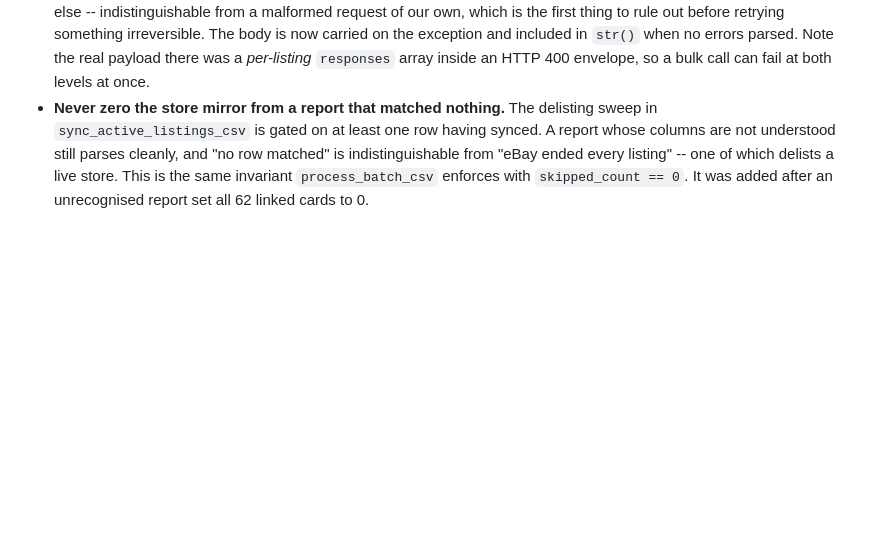
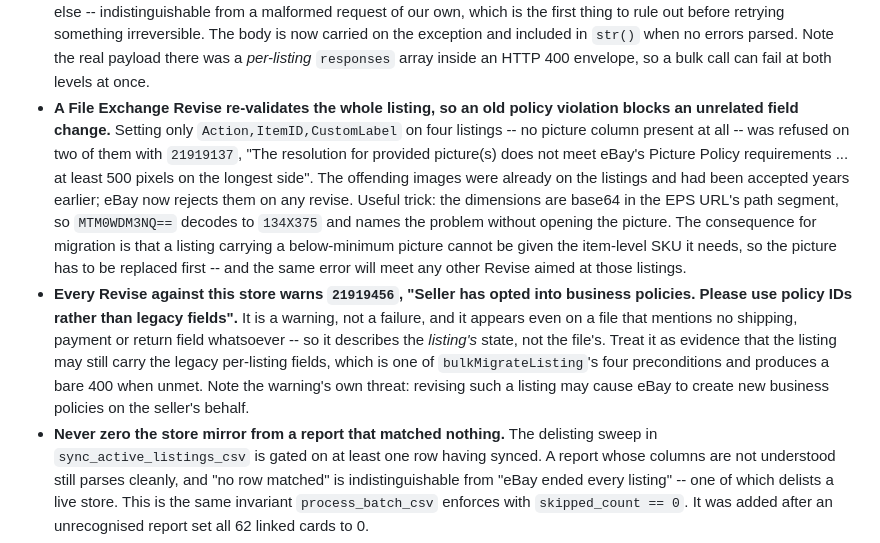
Before and after one commit to mrhappyasthma/TCG-Inventory-Middleware, a Markdown page: AGENTS.md, the part around the change. GitHub-like rendering; blank space fills up the shorter version.

Commit message:
docs: record that a Revise re-validates the whole listing
Setting only Action,ItemID,CustomLabel on four listings -- no picture column
present -- was refused on two with 21919137, a picture policy violation. The
images were already on those listings and had been accepted years earlier;
eBay re-validates everything on revise and now rejects them. So a listing
carrying a below-minimum picture cannot be given the item-level SKU that
migration requires until the picture is replaced, and the same error will
meet any other Revise aimed at it.

Also records the business-policy warning that accompanies every Revise
against this store, including files that mention no shipping, payment or
return field at all -- so it describes the listing's state rather than the
file's, which makes it evidence about migration's third precondition.

```diff
--- a/AGENTS.md
+++ b/AGENTS.md
@@ -92,6 +92,8 @@
 * **The Feed API's Active Inventory report is XML, and its variations are nested.** `LMS_ACTIVE_INVENTORY_REPORT` returns an eBay XML document, not a CSV. Reading it as CSV does not fail -- every line becomes a row, none carries a SKU column, and the sync then looks exactly like a store that ended every listing, so the delisting sweep zeroes the whole mirror. Inside it, a multi-variation listing reports quantity and price **per variation, nested in the item's block**, and the item level carries a blank SKU -- the same convention the Seller Hub report uses to mark a parent row. Reading only the direct children of `SKUDetails` yields one blank-SKU row per listing and matches nothing. Verified against a real store: 4 variation listings holding 62 cards plus 50 unmanaged singles produce 112 records, where the Seller Hub report produces 116 for the same store because it emits parent rows *as well as* children. Match element names loosely and by local name -- the merchant-data schema spells the price `StartPrice` in some places and `Price` in others, and pinning one spelling is how a schema revision becomes a silent zero-match parse. `report_outline` prints a report's element paths with no values, which is the fastest way to settle a shape question.
 * **`bulkMigrateListing` needs an item-level SKU on a variation listing, not just one per variation.** eBay answers `400` with `errorId 25002`, "A user error has occurred. The listing SKU cannot be null or empty", for a multi-variation listing whose *listing-level* SKU is empty -- even when every variation carries its own. Every File Exchange variation listing in this store is that shape, and the note above says why: the Active Inventory report shows "a blank SKU at the item level" because that is the parent-row convention. The remedy is a File Exchange Revise carrying only `Action,ItemID,CustomLabel`, which is what `scripts/migrate_csv_listings.py --sku-fix` emits; the label is `push.inventory_group_key` of the "<set>|<condition>" group key, so it is deterministic, unique and impossible to mistake for a manifest id holding a variation's SKU. Do not add variation columns to that file -- the fields present are the fields revised, and the parent-row rule below exists because a malformed variation Revise can damage the option list. eBay's other three migration preconditions are invisible from here and produce the same bare 400: fixed-price only, Business Policies rather than the legacy per-listing shipping/return/payment fields, and immediate payment enabled on the payment policy.
 * **A refusal is not always shaped like `{"errors": [...]}`, and discarding the body costs a live attempt.** `ApiError` originally appended detail only when it had parsed that shape, so the 25002 above arrived as "returned 400" and nothing else -- indistinguishable from a malformed request of our own, which is the first thing to rule out before retrying something irreversible. The body is now carried on the exception and included in `str()` when no errors parsed. Note the real payload there was a *per-listing* `responses` array inside an HTTP 400 envelope, so a bulk call can fail at both levels at once.
+* **A File Exchange Revise re-validates the whole listing, so an old policy violation blocks an unrelated field change.** Setting only `Action,ItemID,CustomLabel` on four listings -- no picture column present at all -- was refused on two of them with `21919137`, "The resolution for provided picture(s) does not meet eBay's Picture Policy requirements ... at least 500 pixels on the longest side". The offending images were already on the listings and had been accepted years earlier; eBay now rejects them on any revise. Useful trick: the dimensions are base64 in the EPS URL's path segment, so `MTM0WDM3NQ==` decodes to `134X375` and names the problem without opening the picture. The consequence for migration is that a listing carrying a below-minimum picture cannot be given the item-level SKU it needs, so the picture has to be replaced first -- and the same error will meet any other Revise aimed at those listings.
+* **Every Revise against this store warns `21919456`, "Seller has opted into business policies. Please use policy IDs rather than legacy fields".** It is a warning, not a failure, and it appears even on a file that mentions no shipping, payment or return field whatsoever -- so it describes the *listing's* state, not the file's. Treat it as evidence that the listing may still carry the legacy per-listing fields, which is one of `bulkMigrateListing`'s four preconditions and produces a bare 400 when unmet. Note the warning's own threat: revising such a listing may cause eBay to create new business policies on the seller's behalf.
 * **Never zero the store mirror from a report that matched nothing.** The delisting sweep in `sync_active_listings_csv` is gated on at least one row having synced. A report whose columns are not understood still parses cleanly, and "no row matched" is indistinguishable from "eBay ended every listing" -- one of which delists a live store. This is the same invariant `process_batch_csv` enforces with `skipped_count == 0`. It was added after an unrecognised report set all 62 linked cards to 0.
 * **An approved plan generates the eBay files; Module A's own download predates every draft edit.** `tcg_engine/plan_exports.py` builds the Add and Revise files from the plan, and it is what makes the drafts page the funnel rather than a parallel view. Two rules hold it together. The plan's `group_key` is **honoured, not recomputed** -- moving a card between listings is one of the three edits the page offers, and re-deriving the grouping from prices and settings would silently discard it and emit a file disagreeing with the screen that was approved. And the Add rows come from `build_add_rows`, the same builder Module A uses; it was extracted for this rather than copied, because a second copy would drift in the rules that are hardest to get right and least visible when wrong -- the parent row leaving `Relationship` empty, the option list matching the child order, and a per-variation `PicURL` naming its option.
 * **A cover photo has two destinations, and only one of them is a Revise.** `get_plan_cover_revisions` deliberately restricts itself to groups that map onto a live listing, because a cover cannot be revised onto a listing that does not exist. That leaves the other half to `build_plan_exports`, which reads `get_plan_group_covers` and passes it to `build_add_rows` as the parent row's `PicURL`. Implement one without the other and a staged cover vanishes without a trace: the Add file simply falls back to the first card's picture, and there is no error, no warning and nothing on screen to say a choice was made and dropped -- it shipped that way once. Note that `build_add_rows` takes both `cover_images` (per listing, from the drafts page) and `cover_image_url` (account-wide, from Listing Rules), in that order of precedence; the children keep their own pictures either way.
```
